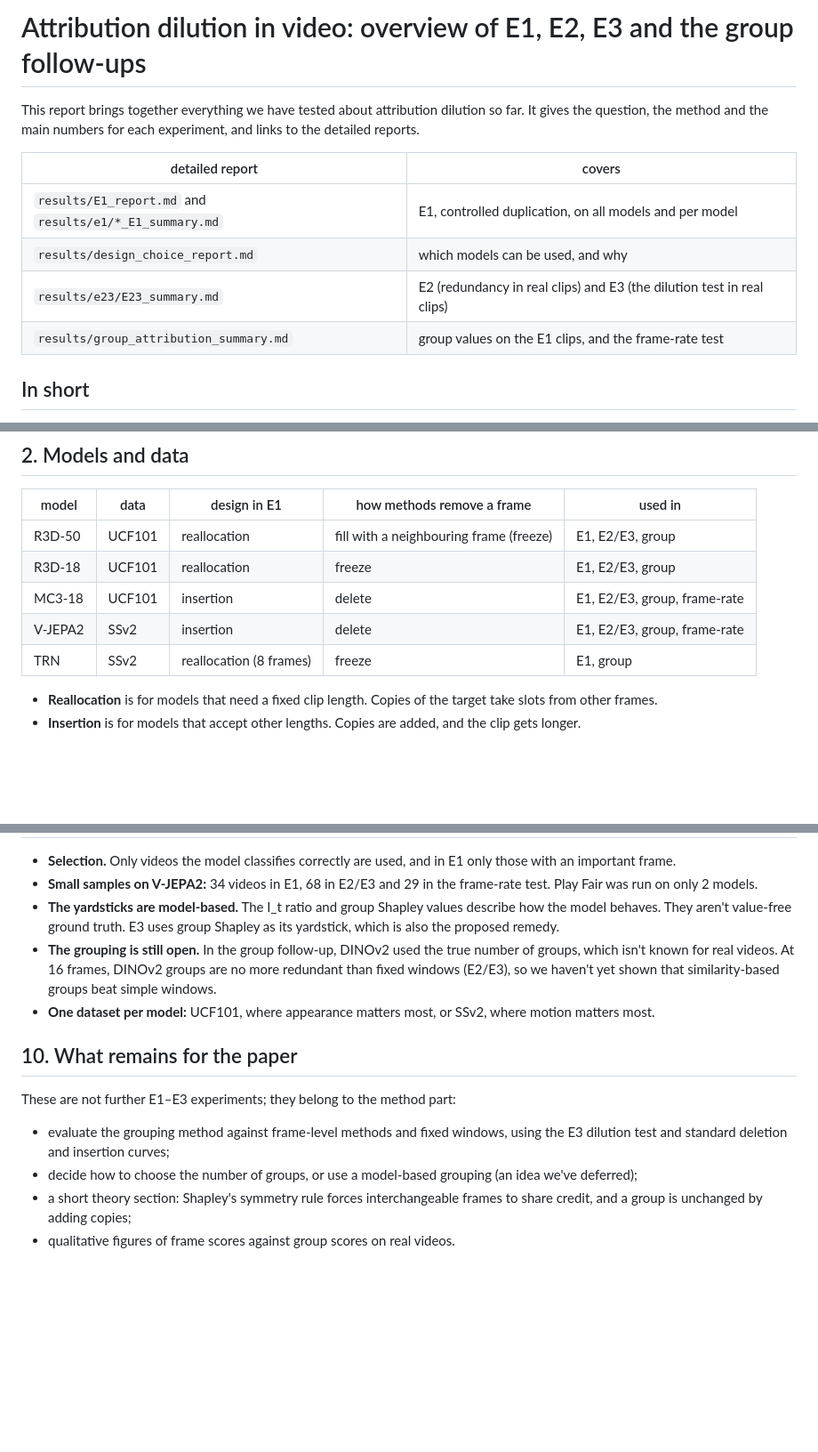
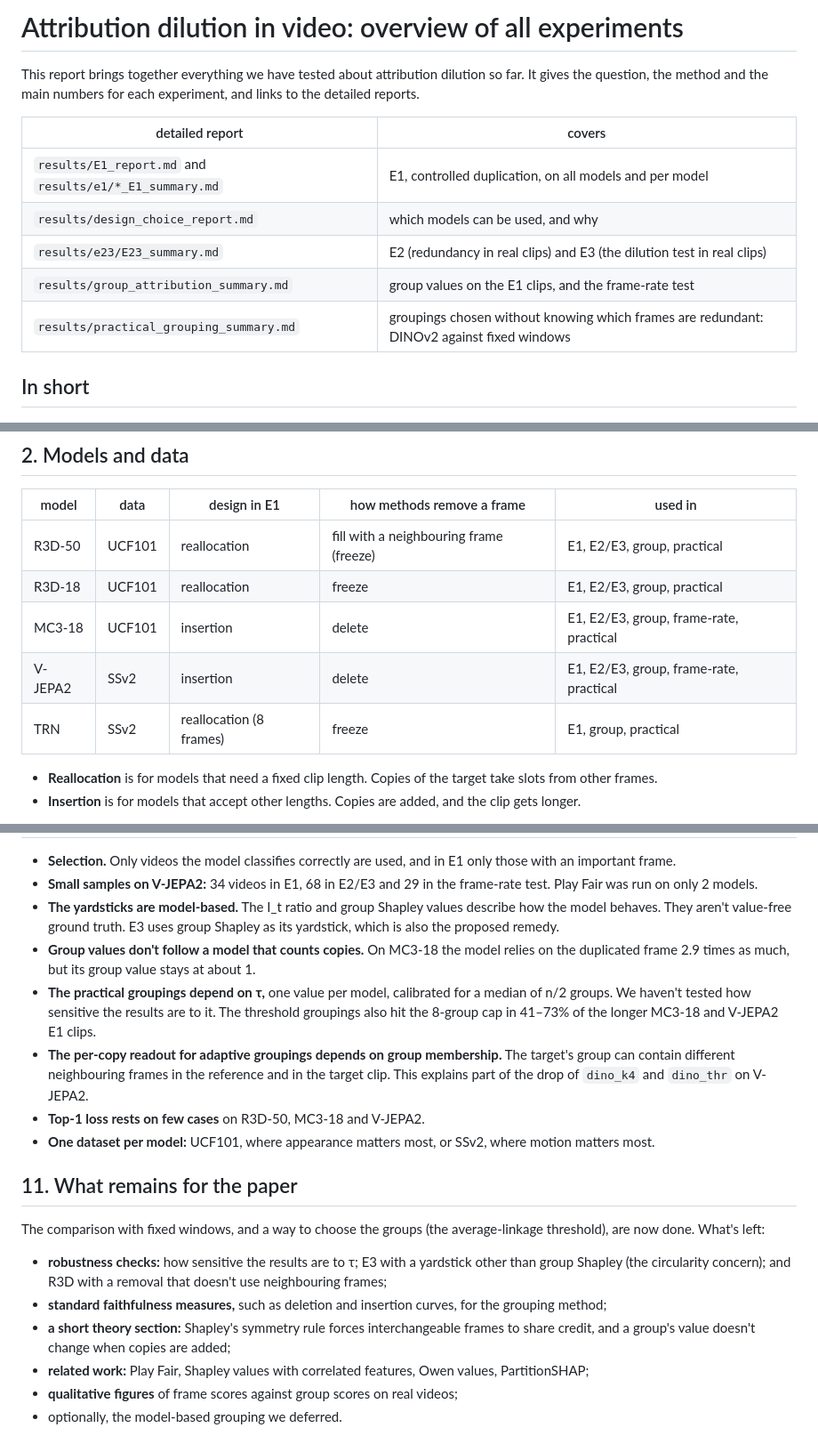
Before and after one commit to sleekEagle/frame_attribution, a Markdown page: results/motivation_overview.md, 3 parts joined by grey strips. Shown at 89% size. Drawn GitHub-style; blank space fills up the shorter version.

```diff
--- a/results/motivation_overview.md
+++ b/results/motivation_overview.md
@@ -1,4 +1,4 @@
-# Attribution dilution in video: overview of E1, E2, E3 and the group follow-ups
+# Attribution dilution in video: overview of all experiments
 
 This report brings together everything we have tested about attribution dilution so far. It gives the question, the method and the main numbers for each experiment, and links to the detailed reports.
 
@@ -8,6 +8,7 @@ This report brings together everything we have tested about attribution dilution
 | `results/design_choice_report.md` | which models can be used, and why |
 | `results/e23/E23_summary.md` | E2 (redundancy in real clips) and E3 (the dilution test in real clips) |
 | `results/group_attribution_summary.md` | group values on the E1 clips, and the frame-rate test |
+| `results/practical_grouping_summary.md` | groupings chosen without knowing which frames are redundant: DINOv2 against fixed windows |
 
 ## In short
 
@@ -33,11 +36,11 @@ Dilution doesn't need the credits to add up wrongly. Shapley's credits always ad
 
 | model | data | design in E1 | how methods remove a frame | used in |
 |---|---|---|---|---|
-| R3D-50 | UCF101 | reallocation | fill with a neighbouring frame (freeze) | E1, E2/E3, group |
-| R3D-18 | UCF101 | reallocation | freeze | E1, E2/E3, group |
-| MC3-18 | UCF101 | insertion | delete | E1, E2/E3, group, frame-rate |
-| V-JEPA2 | SSv2 | insertion | delete | E1, E2/E3, group, frame-rate |
-| TRN | SSv2 | reallocation (8 frames) | freeze | E1, group |
+| R3D-50 | UCF101 | reallocation | fill with a neighbouring frame (freeze) | E1, E2/E3, group, practical |
+| R3D-18 | UCF101 | reallocation | freeze | E1, E2/E3, group, practical |
+| MC3-18 | UCF101 | insertion | delete | E1, E2/E3, group, frame-rate, practical |
+| V-JEPA2 | SSv2 | insertion | delete | E1, E2/E3, group, frame-rate, practical |
+| TRN | SSv2 | reallocation (8 frames) | freeze | E1, group, practical |
 
 - **Reallocation** is for models that need a fixed clip length. Copies of the target take slots from other frames.
 - **Insertion** is for models that accept other lengths. Copies are added, and the clip gets longer.
@@ -209,13 +247,18 @@ The I_t ratios differ a little from section 3, because this run uses a subset of
 - **Selection.** Only videos the model classifies correctly are used, and in E1 only those with an important frame.
 - **Small samples on V-JEPA2:** 34 videos in E1, 68 in E2/E3 and 29 in the frame-rate test. Play Fair was run on only 2 models.
 - **The yardsticks are model-based.** The I_t ratio and group Shapley values describe how the model behaves. They aren't value-free ground truth. E3 uses group Shapley as its yardstick, which is also the proposed remedy.
-- **The grouping is still open.** In the group follow-up, DINOv2 used the true number of groups, which isn't known for real videos. At 16 frames, DINOv2 groups are no more redundant than fixed windows (E2/E3), so we haven't yet shown that similarity-based groups beat simple windows.
+- **Group values don't follow a model that counts copies.** On MC3-18 the model relies on the duplicated frame 2.9 times as much, but its group value stays at about 1.
+- **The practical groupings depend on τ,** one value per model, calibrated for a median of n/2 groups. We haven't tested how sensitive the results are to it. The threshold groupings also hit the 8-group cap in 41–73% of the longer MC3-18 and V-JEPA2 E1 clips.
+- **The per-copy readout for adaptive groupings depends on group membership.** The target's group can contain different neighbouring frames in the reference and in the target clip. This explains part of the drop of `dino_k4` and `dino_thr` on V-JEPA2.
+- **Top-1 loss rests on few cases** on R3D-50, MC3-18 and V-JEPA2.
 - **One dataset per model:** UCF101, where appearance matters most, or SSv2, where motion matters most.
 
-## 10. What remains for the paper
+## 11. What remains for the paper
 
-These are not further E1–E3 experiments; they belong to the method part:
-- evaluate the grouping method against frame-level methods and fixed windows, using the E3 dilution test and standard deletion and insertion curves;
-- decide how to choose the number of groups, or use a model-based grouping (an idea we've deferred);
-- a short theory section: Shapley's symmetry rule forces interchangeable frames to share credit, and a group is unchanged by adding copies;
-- qualitative figures of frame scores against group scores on real videos.
+The comparison with fixed windows, and a way to choose the groups (the average-linkage threshold), are now done. What's left:
+- **robustness checks:** how sensitive the results are to τ; E3 with a yardstick other than group Shapley (the circularity concern); and R3D with a removal that doesn't use neighbouring frames;
+- **standard faithfulness measures,** such as deletion and insertion curves, for the grouping method;
+- **a short theory section:** Shapley's symmetry rule forces interchangeable frames to share credit, and a group's value doesn't change when copies are added;
+- **related work:** Play Fair, Shapley values with correlated features, Owen values, PartitionSHAP;
+- **qualitative figures** of frame scores against group scores on real videos;
+- optionally, the model-based grouping we deferred.
```
Also changed, not shown: other parts of results/motivation_overview.md (+40 -3 lines), results/practical_grouping_summary.md (+1 -1 lines).
